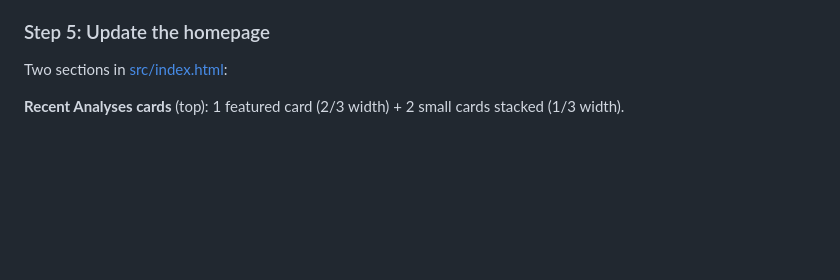
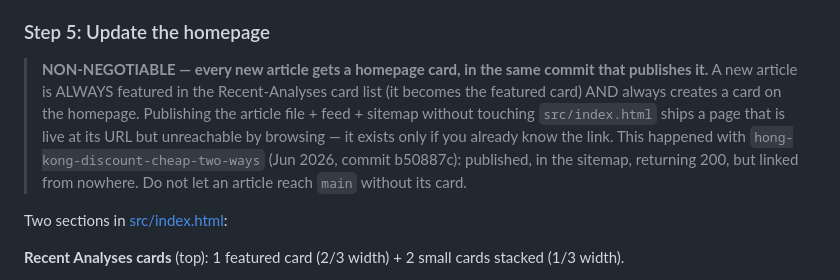
Before and after one commit to Marcvrick/trading852-v2, a Markdown page: README.md, the part around the change. Drawn GitHub-style; blank space fills up the shorter version.

Commit message:
README: harden Step 5 — new article must get a homepage card in same commit
Co-Authored-By: Claude Opus 4.8 (1M context) <noreply@anthropic.com>

```diff
--- a/README.md
+++ b/README.md
@@ -338,6 +338,8 @@ Required body elements:
 - Article footer with disclaimer + back link (already in `footer-analysis.html` partial: do not duplicate)
 
 ### Step 5: Update the homepage
+
+> **NON-NEGOTIABLE — every new article gets a homepage card, in the same commit that publishes it.** A new article is ALWAYS featured in the Recent-Analyses card list (it becomes the featured card) AND always creates a card on the homepage. Publishing the article file + feed + sitemap without touching `src/index.html` ships a page that is live at its URL but unreachable by browsing — it exists only if you already know the link. This happened with `hong-kong-discount-cheap-two-ways` (Jun 2026, commit b50887c): published, in the sitemap, returning 200, but linked from nowhere. Do not let an article reach `main` without its card.
 
 Two sections in [src/index.html](src/index.html):
 
```
